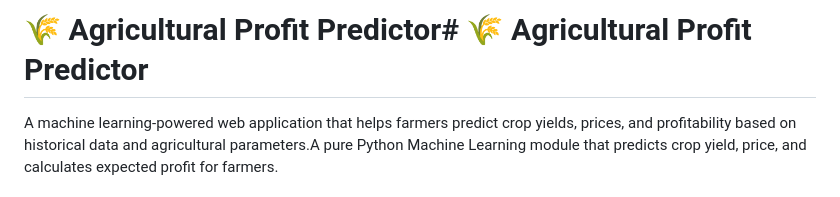
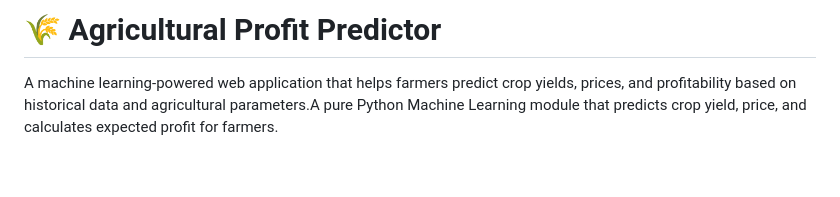
Before and after one commit to Samarth-2003-web/Crop-profit-prediction, a Markdown page: README.md, the part around the change. Drawn GitHub-style; blank space fills up the shorter version.

Commit message:
README.md
Fix formatting of the project title in README.

```diff
--- a/README.md
+++ b/README.md
@@ -1,5 +1,4 @@
-# 🌾 Agricultural Profit Predictor# 🌾 Agricultural Profit Predictor
-
+# 🌾 Agricultural Profit Predictor
 
 
 A machine learning-powered web application that helps farmers predict crop yields, prices, and profitability based on historical data and agricultural parameters.A pure Python Machine Learning module that predicts crop yield, price, and calculates expected profit for farmers.
```
